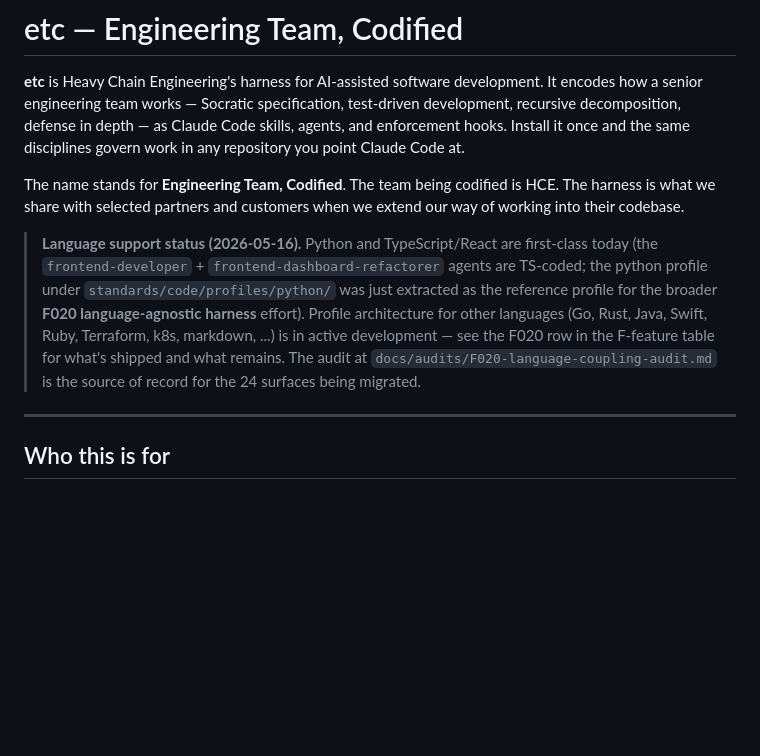
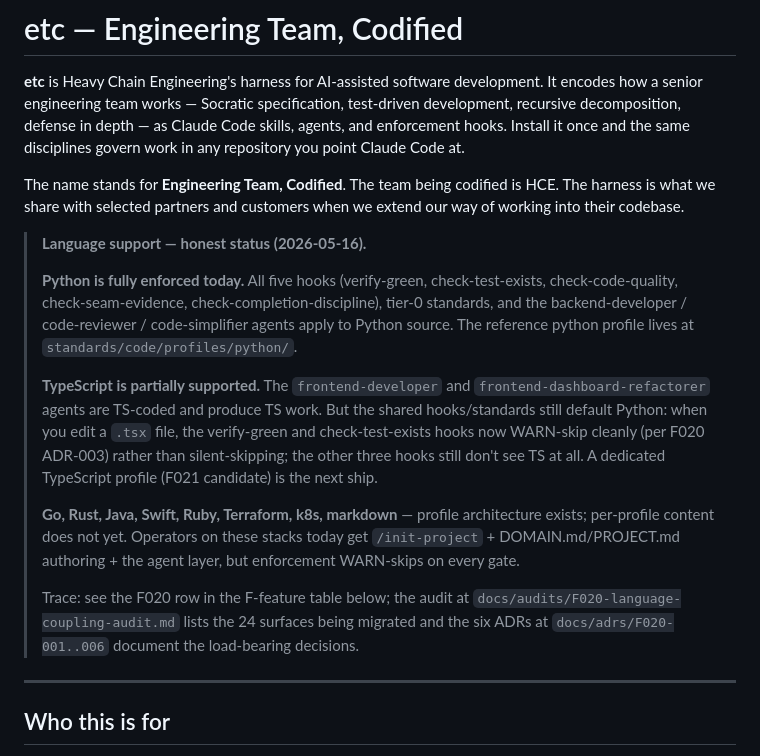
Before and after one commit to Heavy-Chain-Engineering/etc, a Markdown page: README.md, the part around the change. GitHub-like rendering; blank space fills up the shorter version.

Commit message:
docs(readme): honest language-support status block
Replace the previous 'first-class today' phrasing with a three-tier
honest status:

  - Python: fully enforced (all 5 hooks, all standards, all agents)
  - TypeScript: partially supported (TS agents work; shared hooks
    WARN-skip; F021 dedicated profile pending)
  - Other languages: profile architecture exists; per-profile content
    does not (operators get /init-project + DOMAIN/PROJECT + agents
    but enforcement WARN-skips)

Partners reading the top of README before installing now see what
will actually fire on their codebase, not aspirational positioning.

```diff
--- a/README.md
+++ b/README.md
@@ -4,7 +4,15 @@
 
 The name stands for **Engineering Team, Codified**. The team being codified is HCE. The harness is what we share with selected partners and customers when we extend our way of working into their codebase.
 
-> **Language support status (2026-05-16).** Python and TypeScript/React are first-class today (the `frontend-developer` + `frontend-dashboard-refactorer` agents are TS-coded; the python profile under `standards/code/profiles/python/` was just extracted as the reference profile for the broader **F020 language-agnostic harness** effort). Profile architecture for other languages (Go, Rust, Java, Swift, Ruby, Terraform, k8s, markdown, ...) is in active development — see the F020 row in the F-feature table for what's shipped and what remains. The audit at `docs/audits/F020-language-coupling-audit.md` is the source of record for the 24 surfaces being migrated.
+> **Language support — honest status (2026-05-16).**
+>
+> **Python is fully enforced today.** All five hooks (verify-green, check-test-exists, check-code-quality, check-seam-evidence, check-completion-discipline), tier-0 standards, and the backend-developer / code-reviewer / code-simplifier agents apply to Python source. The reference python profile lives at `standards/code/profiles/python/`.
+>
+> **TypeScript is partially supported.** The `frontend-developer` and `frontend-dashboard-refactorer` agents are TS-coded and produce TS work. But the shared hooks/standards still default Python: when you edit a `.tsx` file, the verify-green and check-test-exists hooks now WARN-skip cleanly (per F020 ADR-003) rather than silent-skipping; the other three hooks still don't see TS at all. A dedicated TypeScript profile (F021 candidate) is the next ship.
+>
+> **Go, Rust, Java, Swift, Ruby, Terraform, k8s, markdown** — profile architecture exists; per-profile content does not yet. Operators on these stacks today get `/init-project` + DOMAIN.md/PROJECT.md authoring + the agent layer, but enforcement WARN-skips on every gate.
+>
+> Trace: see the F020 row in the F-feature table below; the audit at `docs/audits/F020-language-coupling-audit.md` lists the 24 surfaces being migrated and the six ADRs at `docs/adrs/F020-001..006` document the load-bearing decisions.
 
 ---
 
```
